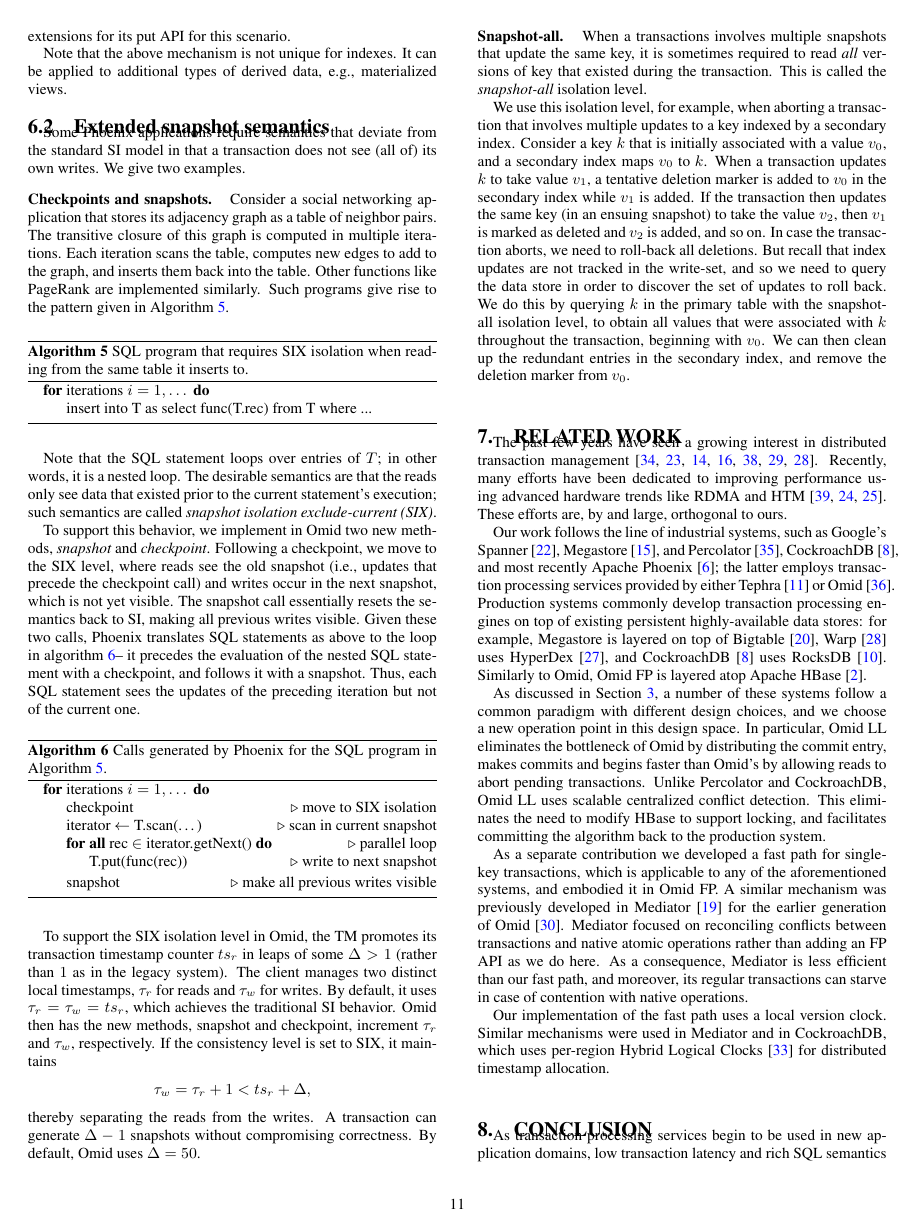
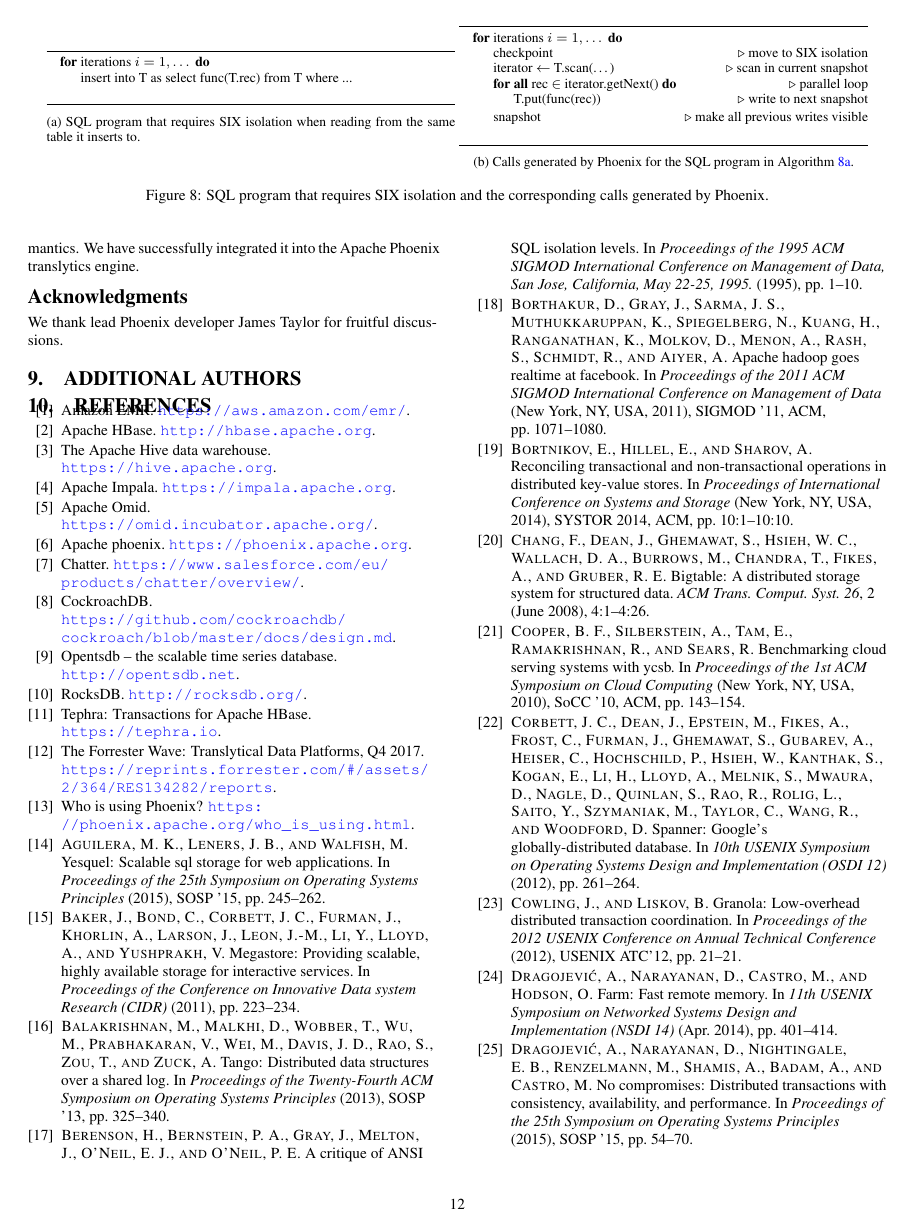
Before and after one commit to yonigottesman/omidLL-paper, a LaTeX document (TakeIV/main.tex, which reads TakeIV/sql.tex): page 11 of 13 before the commit and page 12 of 13 after it. Compiled offline with pdfLaTeX.

Commit message:
change algorithms in sec. 6 to single figure and change graphs layout at evaluation.

```diff
--- a/TakeIV/sql.tex
+++ b/TakeIV/sql.tex
@@ -78,18 +78,7 @@ Consider a social networking application that stores its adjacency graph
 as a table of neighbor pairs. The transitive closure of this graph is computed in
 multiple iterations. Each iteration scans the table, computes new edges to add to the
 graph, and inserts them back into the table. Other functions like PageRank are implemented
-similarly. Such programs give rise to the pattern given in Algorithm~\ref{alg:sql}.
-
-\begin{algorithm}[h]
-\begin{algorithmic}
-\For{iterations $i=1, \dots$}
-\State insert into T as select func(T.rec) from T  where ...
-% \Comment loop over entries of T
-\EndFor
-\end{algorithmic}
-\caption{SQL program that requires SIX isolation when reading from the same table it inserts to.}
-\label{alg:sql}
-\end{algorithm}
+similarly. Such programs give rise to the pattern given in Figure~\ref{alg:sql}.
 
 Note that the SQL statement loops over entries of $T$; in other words, it is a nested loop.
 The desirable semantics are that the reads only see  data that existed prior to the
@@ -100,11 +89,27 @@ To support this behavior, we implement in Omid two new methods, {\em snapshot\/}
 Following a checkpoint, we move to the SIX level, where reads see the old snapshot (i.e., updates that
 precede the checkpoint call) and writes occur in the next snapshot, which is not yet visible.
 The snapshot call essentially resets the semantics back to SI, making all previous writes visible.
-Given these two calls, Phoenix translates SQL statements as above to the loop in algorithm~\ref{alg:six}--
+Given these two calls, Phoenix translates SQL statements as above to the loop in Figure~\ref{alg:six}--
 it precedes the evaluation of the nested SQL statement with a checkpoint, and follows it with a snapshot.
 Thus, each SQL statement sees the updates of the preceding iteration but not of the current one.
 
-\begin{algorithm}[htb]
+\begin{figure*}
+\centering
+\begin{subfigure}[tb]{\columnwidth}
+\centering\small
+\underline{\hspace{\columnwidth}}
+\begin{algorithmic}
+\For{iterations $i=1, \dots$}
+\State insert into T as select func(T.rec) from T  where ...
+\EndFor
+\end{algorithmic}
+\underline{\hspace{\columnwidth}}
+\caption{SQL program that requires SIX isolation when reading from the same table it inserts to.}
+\label{alg:sql}
+\end{subfigure}
+\begin{subfigure}[tb]{\columnwidth}
+\centering\small
+\underline{\hspace{\columnwidth}}
 \begin{algorithmic}
 \For{iterations $i=1, \dots$}
 \State checkpoint \Comment move to SIX isolation
@@ -115,9 +120,12 @@ Thus, each SQL statement sees the updates of the preceding iteration but not of
 \State snapshot  \Comment make all previous writes visible
 \EndFor
 \end{algorithmic}
+\underline{\hspace{\columnwidth}}
 \caption{Calls generated by Phoenix for the SQL program in Algorithm~\ref{alg:sql}.}
 \label{alg:six}
-\end{algorithm}
+\end{subfigure}
+\caption{  SQL program that requires SIX isolation and the corresponding calls generated by Phoenix.}
+\end{figure*}
 
 To support the SIX isolation level in Omid, the TM promotes its transaction timestamp counter $ts_r$
 in leaps of some $\Delta > 1$ (rather than $1$ as in the legacy system).  The client manages
```
Also changed, not shown: TakeIV/evaluation.tex (+2 -2 lines).
